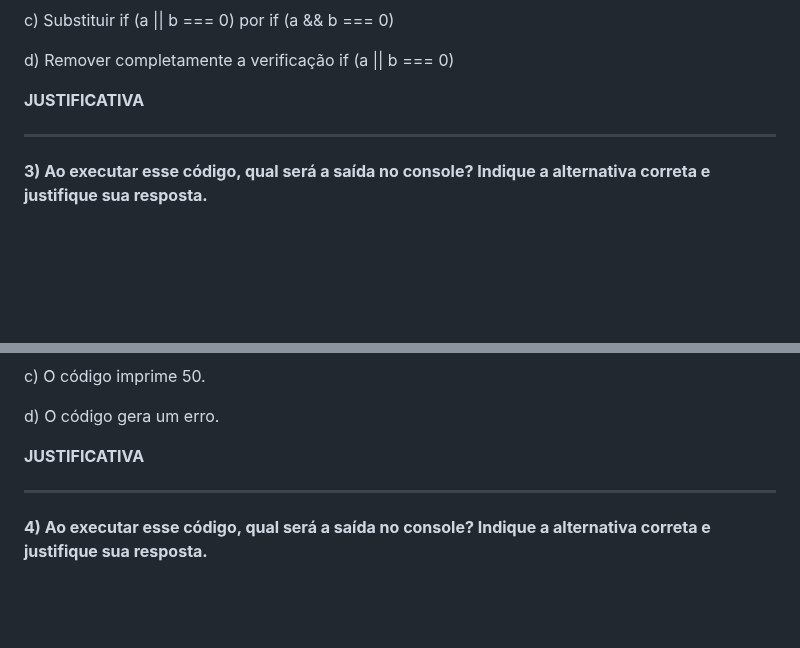
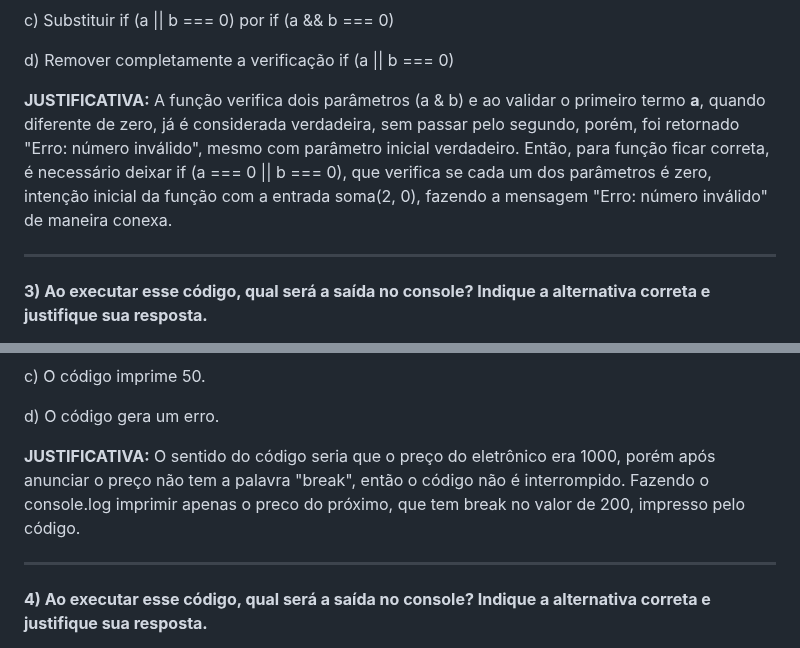
Before and after one commit to marianalreis/jogoIndividual, a Markdown page: README.md, 2 parts joined by grey strips. Drawn GitHub-style; blank space fills up the shorter version.

```diff
--- a/README.md
+++ b/README.md
@@ -39,7 +39,8 @@ c) Substituir if (a || b === 0) por if (a && b === 0)
 
 d) Remover completamente a verificação if (a || b === 0)
 
-**JUSTIFICATIVA**
+**JUSTIFICATIVA:**
+A função verifica dois parâmetros (a & b) e ao validar o primeiro termo **a**, quando diferente de zero, já é considerada verdadeira, sem passar pelo segundo, porém, foi retornado "Erro: número inválido", mesmo com parâmetro inicial verdadeiro. Então, para função ficar correta, é necessário deixar if (a === 0 || b === 0), que verifica se cada um dos parâmetros é zero, intenção inicial da função com a entrada soma(2, 0), fazendo a mensagem "Erro: número inválido" de maneira conexa.
 
 ______
 **3) Ao executar esse código, qual será a saída no console? Indique a alternativa correta e justifique sua resposta.**
@@ -74,7 +75,8 @@ c) O código imprime 50.
 
 d) O código gera um erro.
 
-**JUSTIFICATIVA**
+**JUSTIFICATIVA:**
+O sentido do código seria que o preço do eletrônico era 1000, porém após anunciar o preço não tem a palavra "break", então o código não é interrompido. Fazendo o console.log imprimir apenas o preco do próximo, que tem break no valor de 200, impresso pelo código.
 
 ______
 **4) Ao executar esse código, qual será a saída no console? Indique a alternativa correta e justifique sua resposta.**
```
Also changed, not shown: other parts of README.md (+1 -1 lines).
